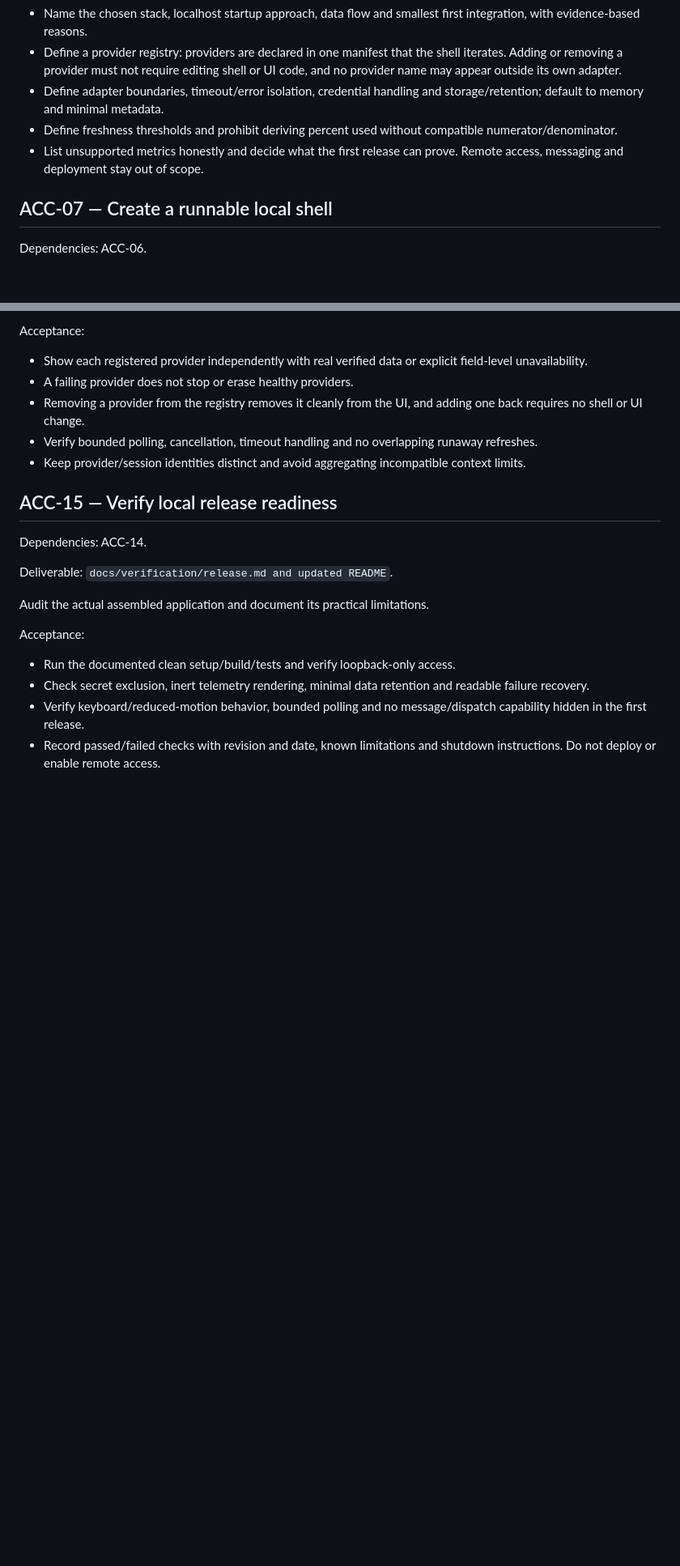
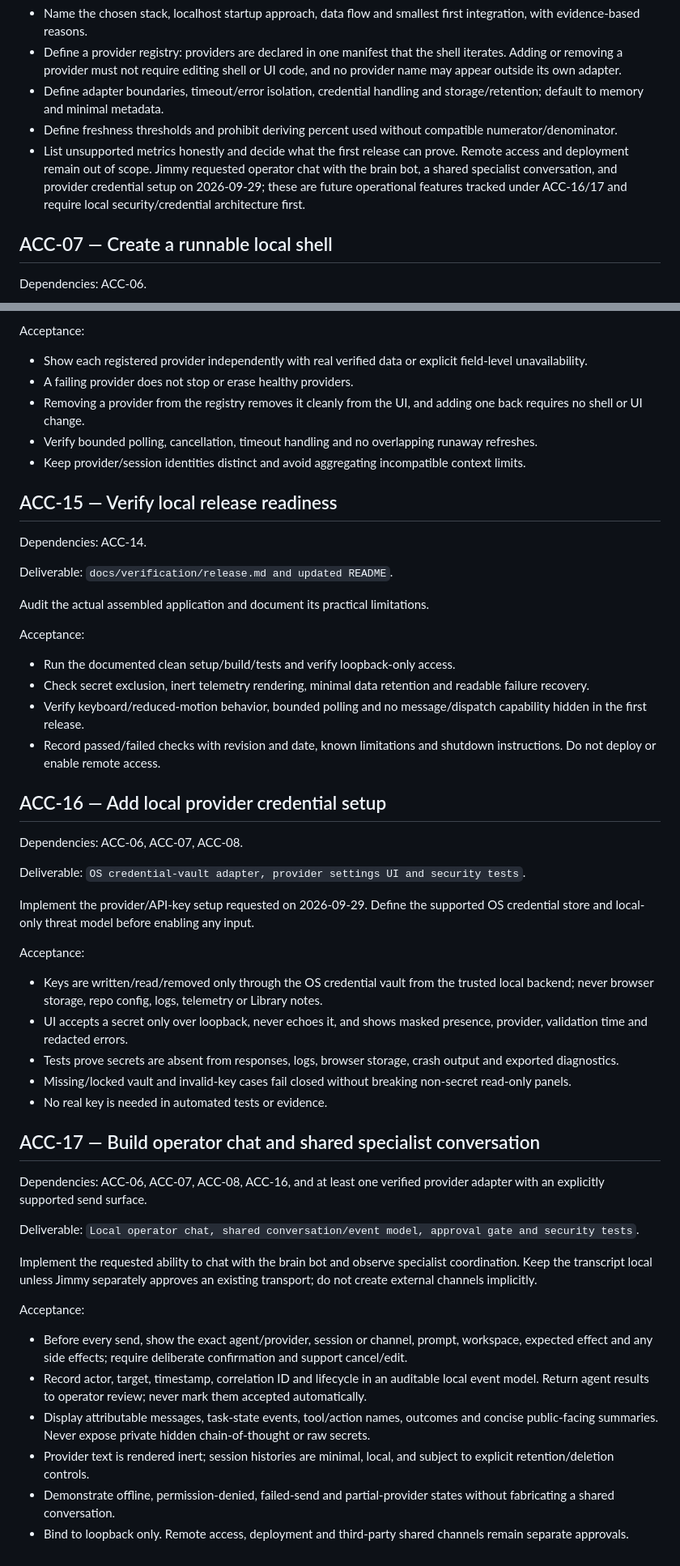
Before and after one commit to user01-2-GitProject/ai-command-center, a Markdown page: docs/TASKS.md, 2 parts joined by grey strips. Shown at 81% size. Drawn GitHub-style; blank space fills up the shorter version.

```diff
--- a/docs/TASKS.md
+++ b/docs/TASKS.md
@@ -161,7 +162,7 @@ Acceptance:
 - Define a provider registry: providers are declared in one manifest that the shell iterates. Adding or removing a provider must not require editing shell or UI code, and no provider name may appear outside its own adapter.
 - Define adapter boundaries, timeout/error isolation, credential handling and storage/retention; default to memory and minimal metadata.
 - Define freshness thresholds and prohibit deriving percent used without compatible numerator/denominator.
-- List unsupported metrics honestly and decide what the first release can prove. Remote access, messaging and deployment stay out of scope.
+- List unsupported metrics honestly and decide what the first release can prove. Remote access and deployment remain out of scope. Jimmy requested operator chat with the brain bot, a shared specialist conversation, and provider credential setup on 2026-09-29; these are future operational features tracked under ACC-16/17 and require local security/credential architecture first.
 
 
 ## ACC-07 — Create a runnable local shell
@@ -315,3 +316,36 @@ Acceptance:
 - Check secret exclusion, inert telemetry rendering, minimal data retention and readable failure recovery.
 - Verify keyboard/reduced-motion behavior, bounded polling and no message/dispatch capability hidden in the first release.
 - Record passed/failed checks with revision and date, known limitations and shutdown instructions. Do not deploy or enable remote access.
+
+
+## ACC-16 — Add local provider credential setup
+
+Dependencies: ACC-06, ACC-07, ACC-08.
+
+Deliverable: `OS credential-vault adapter, provider settings UI and security tests`.
+
+Implement the provider/API-key setup requested on 2026-09-29. Define the supported OS credential store and local-only threat model before enabling any input.
+
+Acceptance:
+- Keys are written/read/removed only through the OS credential vault from the trusted local backend; never browser storage, repo config, logs, telemetry or Library notes.
+- UI accepts a secret only over loopback, never echoes it, and shows masked presence, provider, validation time and redacted errors.
+- Tests prove secrets are absent from responses, logs, browser storage, crash output and exported diagnostics.
+- Missing/locked vault and invalid-key cases fail closed without breaking non-secret read-only panels.
+- No real key is needed in automated tests or evidence.
+
+
+## ACC-17 — Build operator chat and shared specialist conversation
+
+Dependencies: ACC-06, ACC-07, ACC-08, ACC-16, and at least one verified provider adapter with an explicitly supported send surface.
+
+Deliverable: `Local operator chat, shared conversation/event model, approval gate and security tests`.
+
+Implement the requested ability to chat with the brain bot and observe specialist coordination. Keep the transcript local unless Jimmy separately approves an existing transport; do not create external channels implicitly.
+
+Acceptance:
+- Before every send, show the exact agent/provider, session or channel, prompt, workspace, expected effect and any side effects; require deliberate confirmation and support cancel/edit.
+- Record actor, target, timestamp, correlation ID and lifecycle in an auditable local event model. Return agent results to operator review; never mark them accepted automatically.
+- Display attributable messages, task-state events, tool/action names, outcomes and concise public-facing summaries. Never expose private hidden chain-of-thought or raw secrets.
+- Provider text is rendered inert; session histories are minimal, local, and subject to explicit retention/deletion controls.
+- Demonstrate offline, permission-denied, failed-send and partial-provider states without fabricating a shared conversation.
+- Bind to loopback only. Remote access, deployment and third-party shared channels remain separate approvals.
```
Also changed, not shown: other parts of docs/TASKS.md (+2 -1 lines), docs/architecture.md (added, +188 -0 lines), docs/completion-plan.md (added, +91 -0 lines).
